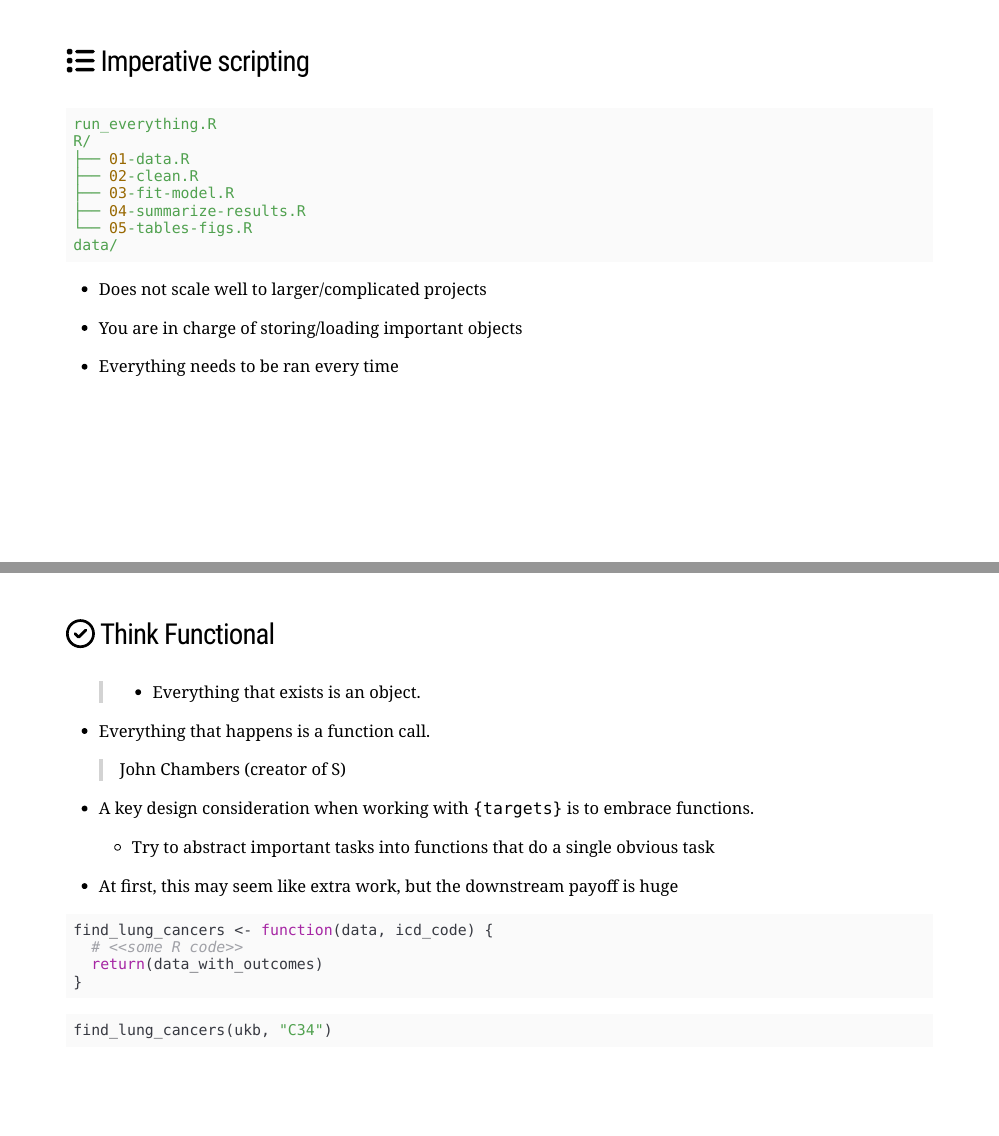
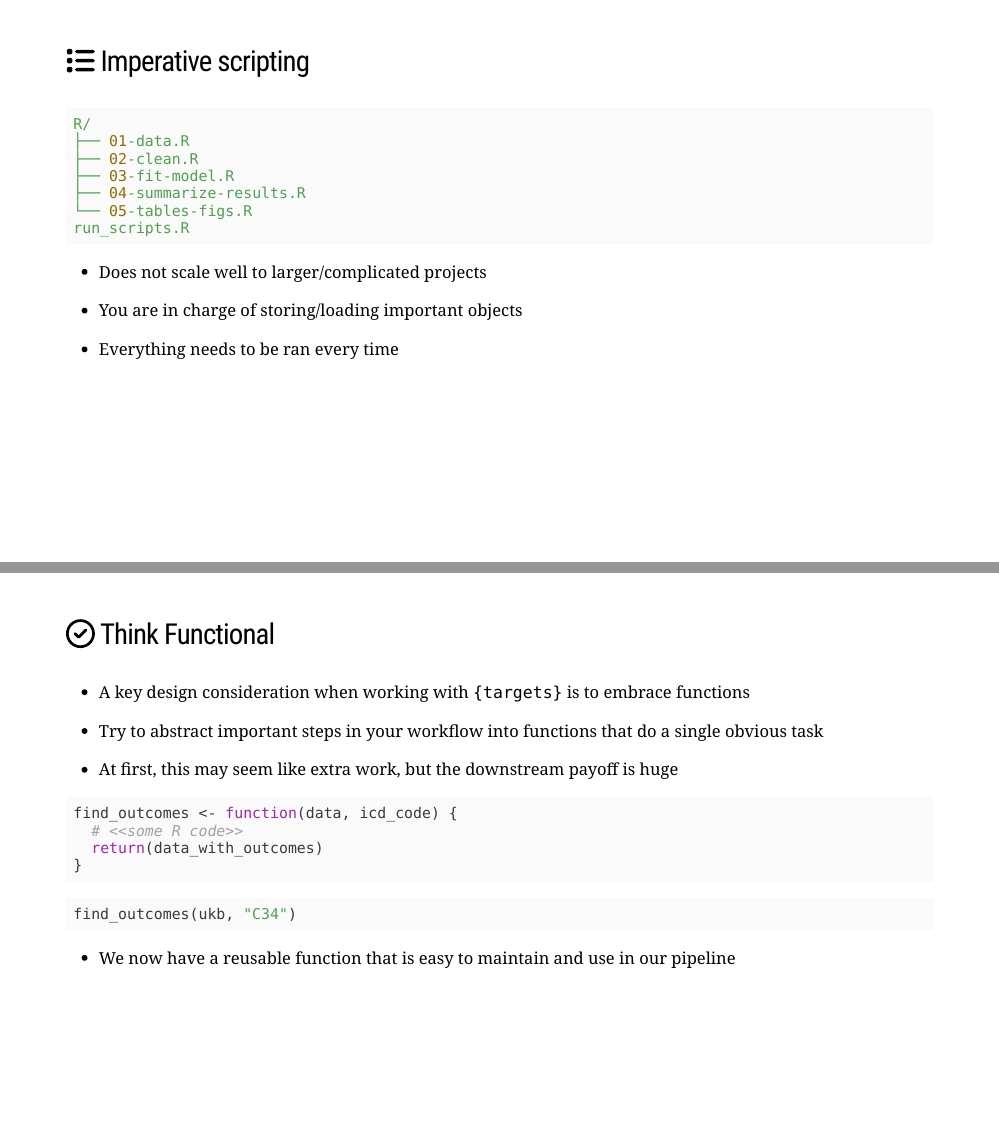
Before and after one commit to mattwarkentin/targets-demo, an R Markdown document (docs/index.Rmd): pages 18 and 20 of 48, joined at a grey line. Rendered offline with R 4.5, knitr and Pandoc, with nearby package versions; the slides are laid out offline by our stand-in for remark.js, each with all of its steps uncovered, in fonts that may differ from those the slides ask for, and without slide numbers, shadows or browser add-ons; some code elsewhere in the file could not run offline; a font, style sheet, LaTeX package, included part or bibliography that could not be used is replaced or left out.

Commit message:
A few more small changes

````diff
--- a/docs/index.Rmd
+++ b/docs/index.Rmd
@@ -454,14 +454,13 @@ tar_pipeline(
 ### `r fontawesome::fa("list")` Imperative scripting
 
 ```yaml
-run_everything.R
 R/
 ├── 01-data.R
 ├── 02-clean.R
 ├── 03-fit-model.R
 ├── 04-summarize-results.R
 └── 05-tables-figs.R
-data/
+run_scripts.R
 ```
 
 --
@@ -498,29 +497,25 @@ data/
 
 ### `r fontawesome::fa("check-circle")` Think Functional
 
-> - Everything that exists is an object.
-- Everything that happens is a function call.
+- A key design consideration when working with `{targets}` is to embrace functions
 
-> John Chambers (creator of S)
-
---
-
-- A key design consideration when working with `{targets}` is to embrace functions.
-    + Try to abstract important tasks into functions that do a single obvious task
+- Try to abstract important steps in your workflow into functions that do a single obvious task
 
 - At first, this may seem like extra work, but the downstream payoff is huge
 
 --
 
 ```r
-find_lung_cancers <- function(data, icd_code) {
+find_outcomes <- function(data, icd_code) {
   # <<some R code>>
   return(data_with_outcomes)
 }
 ```
 ```r
-find_lung_cancers(ukb, "C34")
+find_outcomes(ukb, "C34")
 ```
+
+- We now have a reusable function that is easy to maintain and use in our pipeline
 
 ---
 
````
Also changed, not shown: 1 other file.
